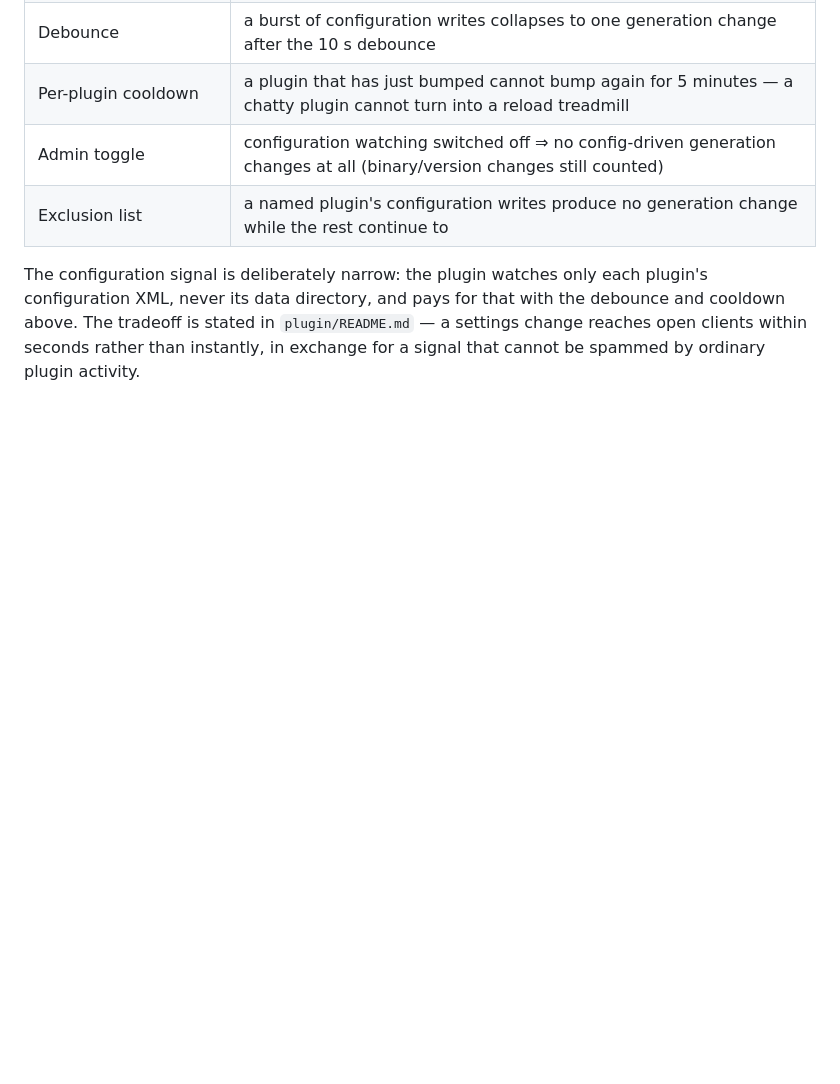
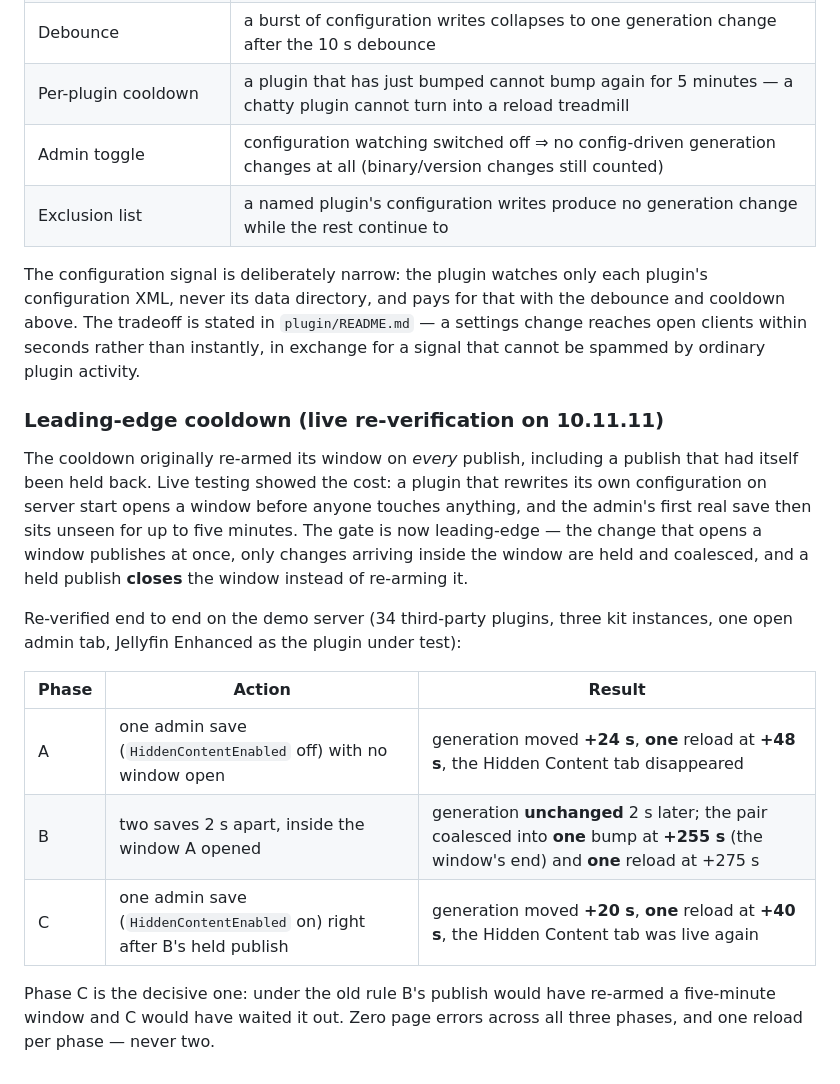
Before and after one commit to 4eh5xitv6787h645ebv/jellyfin-refresh-kit, a Markdown page: COMPATIBILITY.md, the part around the change. Rendered like a GitHub page; blank space fills up the shorter version.

Commit message:
COMPATIBILITY: leading-edge cooldown re-verification on the demo server

```diff
--- a/COMPATIBILITY.md
+++ b/COMPATIBILITY.md
@@ -361,3 +361,26 @@ plugin's configuration XML, never its data directory, and pays for that with the
 debounce and cooldown above. The tradeoff is stated in `plugin/README.md` — a
 settings change reaches open clients within seconds rather than instantly, in
 exchange for a signal that cannot be spammed by ordinary plugin activity.
+
+### Leading-edge cooldown (live re-verification on 10.11.11)
+
+The cooldown originally re-armed its window on *every* publish, including a
+publish that had itself been held back. Live testing showed the cost: a plugin
+that rewrites its own configuration on server start opens a window before anyone
+touches anything, and the admin's first real save then sits unseen for up to five
+minutes. The gate is now leading-edge — the change that opens a window publishes
+at once, only changes arriving inside the window are held and coalesced, and a
+held publish **closes** the window instead of re-arming it.
+
+Re-verified end to end on the demo server (34 third-party plugins, three kit
+instances, one open admin tab, Jellyfin Enhanced as the plugin under test):
+
+| Phase | Action | Result |
+|---|---|---|
+| A | one admin save (`HiddenContentEnabled` off) with no window open | generation moved **+24 s**, **one** reload at **+48 s**, the Hidden Content tab disappeared |
+| B | two saves 2 s apart, inside the window A opened | generation **unchanged** 2 s later; the pair coalesced into **one** bump at **+255 s** (the window's end) and **one** reload at +275 s |
+| C | one admin save (`HiddenContentEnabled` on) right after B's held publish | generation moved **+20 s**, **one** reload at **+40 s**, the Hidden Content tab was live again |
+
+Phase C is the decisive one: under the old rule B's publish would have re-armed a
+five-minute window and C would have waited it out. Zero page errors across all
+three phases, and one reload per phase — never two.
```
